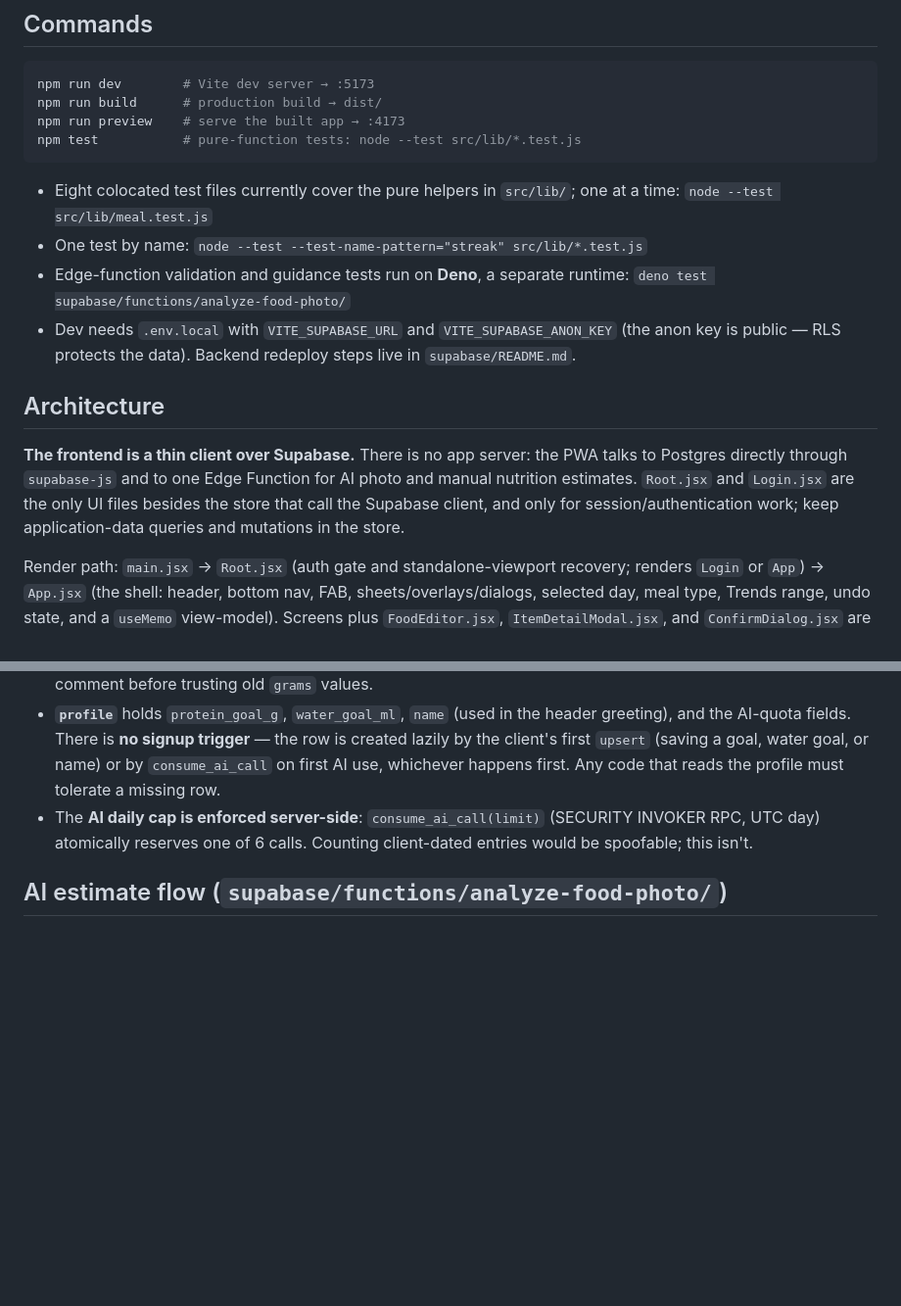
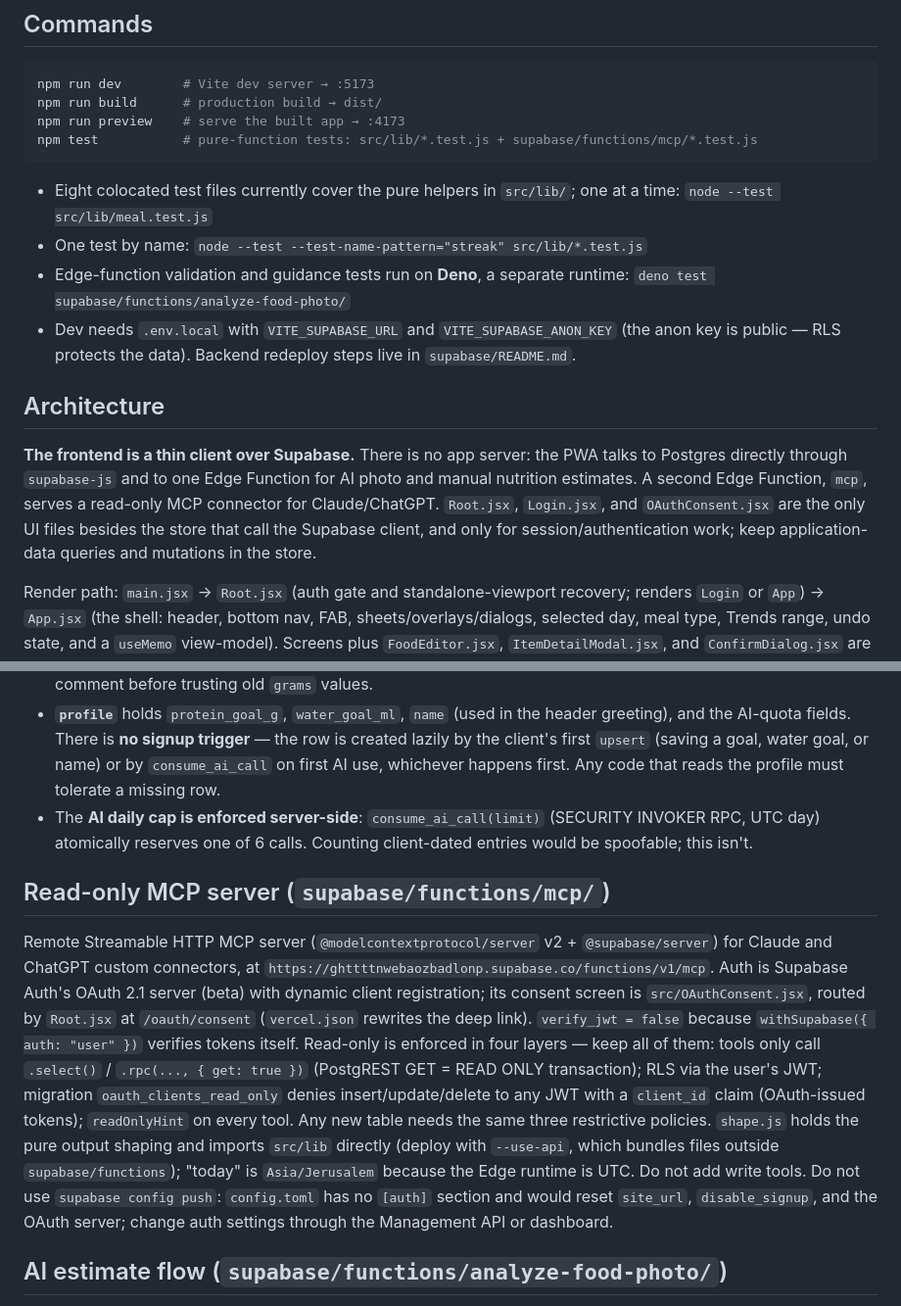
Before and after one commit to udivak/ProCount, a Markdown page: AGENTS.md, 2 parts joined by grey strips. Shown at 98% size. Rendered like a GitHub page; blank space fills up the shorter version.

Commit message:
docs: describe the read-only MCP server in agent guidance

````diff
--- a/AGENTS.md
+++ b/AGENTS.md
@@ -12,7 +12,7 @@ ProCount — a personal, **single-user** PWA for daily protein, calorie, and wat
 npm run dev        # Vite dev server → :5173
 npm run build      # production build → dist/
 npm run preview    # serve the built app → :4173
-npm test           # pure-function tests: node --test src/lib/*.test.js
+npm test           # pure-function tests: src/lib/*.test.js + supabase/functions/mcp/*.test.js
 ```
 
 - Eight colocated test files currently cover the pure helpers in `src/lib/`; one at a time: `node --test src/lib/meal.test.js`
@@ -22,7 +22,7 @@ npm test           # pure-function tests: node --test src/lib/*.test.js
 
 ## Architecture
 
-**The frontend is a thin client over Supabase.** There is no app server: the PWA talks to Postgres directly through `supabase-js` and to one Edge Function for AI photo and manual nutrition estimates. `Root.jsx` and `Login.jsx` are the only UI files besides the store that call the Supabase client, and only for session/authentication work; keep application-data queries and mutations in the store.
+**The frontend is a thin client over Supabase.** There is no app server: the PWA talks to Postgres directly through `supabase-js` and to one Edge Function for AI photo and manual nutrition estimates. A second Edge Function, `mcp`, serves a read-only MCP connector for Claude/ChatGPT. `Root.jsx`, `Login.jsx`, and `OAuthConsent.jsx` are the only UI files besides the store that call the Supabase client, and only for session/authentication work; keep application-data queries and mutations in the store.
 
 Render path: `main.jsx` → `Root.jsx` (auth gate and standalone-viewport recovery; renders `Login` or `App`) → `App.jsx` (the shell: header, bottom nav, FAB, sheets/overlays/dialogs, selected day, meal type, Trends range, undo state, and a `useMemo` view-model). Screens plus `FoodEditor.jsx`, `ItemDetailModal.jsx`, and `ConfirmDialog.jsx` are presentational: receive data and callbacks, and do not perform data access. `MealPlan.jsx` is intentionally static guidance, not profile- or entry-derived data. Destructive actions route through `ConfirmDialog`; food and water entry deletes also expose a six-second undo.
 
@@ -45,6 +45,10 @@ Render path: `main.jsx` → `Root.jsx` (auth gate and standalone-viewport recove
 - **`profile`** holds `protein_goal_g`, `water_goal_ml`, `name` (used in the header greeting), and the AI-quota fields. There is **no signup trigger** — the row is created lazily by the client's first `upsert` (saving a goal, water goal, or name) or by `consume_ai_call` on first AI use, whichever happens first. Any code that reads the profile must tolerate a missing row.
 - The **AI daily cap is enforced server-side**: `consume_ai_call(limit)` (SECURITY INVOKER RPC, UTC day) atomically reserves one of 6 calls. Counting client-dated entries would be spoofable; this isn't.
 
+## Read-only MCP server (`supabase/functions/mcp/`)
+
+Remote Streamable HTTP MCP server (`@modelcontextprotocol/server` v2 + `@supabase/server`) for Claude and ChatGPT custom connectors, at `https://ghttttnwebaozbadlonp.supabase.co/functions/v1/mcp`. Auth is Supabase Auth's OAuth 2.1 server (beta) with dynamic client registration; its consent screen is `src/OAuthConsent.jsx`, routed by `Root.jsx` at `/oauth/consent` (`vercel.json` rewrites the deep link). `verify_jwt = false` because `withSupabase({ auth: "user" })` verifies tokens itself. Read-only is enforced in four layers — keep all of them: tools only call `.select()` / `.rpc(..., { get: true })` (PostgREST GET = READ ONLY transaction); RLS via the user's JWT; migration `oauth_clients_read_only` denies insert/update/delete to any JWT with a `client_id` claim (OAuth-issued tokens); `readOnlyHint` on every tool. Any new table needs the same three restrictive policies. `shape.js` holds the pure output shaping and imports `src/lib` directly (deploy with `--use-api`, which bundles files outside `supabase/functions`); "today" is `Asia/Jerusalem` because the Edge runtime is UTC. Do not add write tools. Do not use `supabase config push`: `config.toml` has no `[auth]` section and would reset `site_url`, `disable_signup`, and the OAuth server; change auth settings through the Management API or dashboard.
+
 ## AI estimate flow (`supabase/functions/analyze-food-photo/`)
 
 `store.js` compresses a camera or gallery image to ~1024px JPEG base64 and posts it with an optional raw photo description to `analyze-food-photo` under the user's JWT; the same function accepts `mode: "text"` for explicit manual nutrition completion. The Edge Function keeps `OPENAI_API_KEY` server-side, rejects missing configuration before reserving `consume_ai_call(6)`, and makes one non-streaming OpenAI Responses call to `gpt-6-astra` with low reasoning, `store: false`, and a strict JSON schema. Photo content combines one `input_image` and labeled untrusted food description; manual content includes `foodName`, `unit`, `quantity`, and optional `totalGrams`, then returns nutrition for one unit only. All results remain editable and persist only through the existing explicit add/save flow; failures retain the manual fallback. `validate.ts` independently validates response shape and non-negativity; `guidance.ts` bounds and constructs request content. Both have colocated Deno tests.
````
Also changed, not shown: CLAUDE.md (+6 -2 lines).
